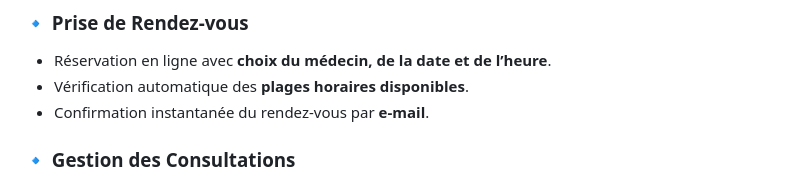
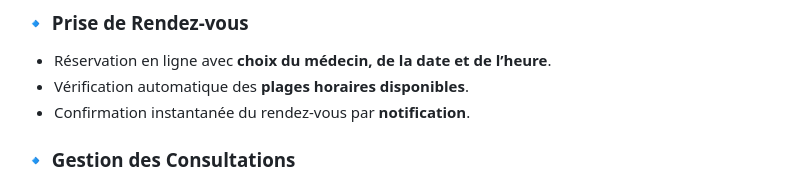
Before and after one commit to MbaidouboutarKente/cms_medical_projet, a Markdown page: README.md, the part around the change. Drawn GitHub-style.

```diff
--- a/README.md
+++ b/README.md
@@ -30,7 +30,7 @@ Avant l'inscription d'un étudiant dans le système médical, la plateforme vér
 ### 🔹 Prise de Rendez-vous
 - Réservation en ligne avec **choix du médecin, de la date et de l’heure**.
 - Vérification automatique des **plages horaires disponibles**.
-- Confirmation instantanée du rendez-vous par **e-mail**.
+- Confirmation instantanée du rendez-vous par **notification**.
 
 ### 🔹 Gestion des Consultations
 - Tableau de bord interactif pour les **médecins** avec accès aux **dossiers médicaux des patients**.
```
